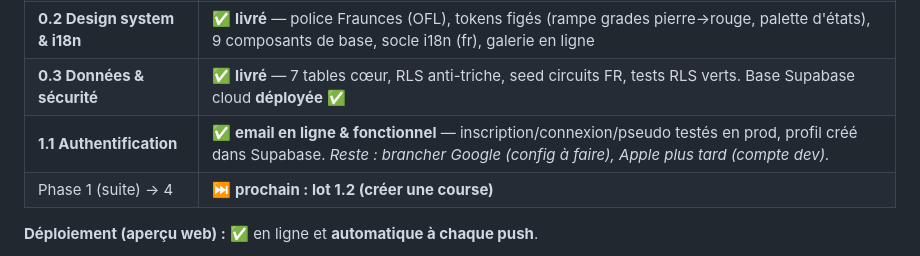
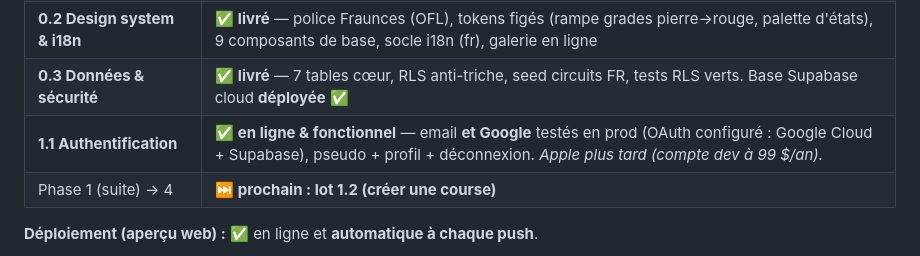
Before and after one commit to ppcrepin/kartme, a Markdown page: docs/roadmap.md, the part around the change. Rendered like a GitHub page.

Commit message:
Mark lot 1.1 complete: email + Google auth live
Co-Authored-By: Claude Opus 4.8 <noreply@anthropic.com>
Claude-Session: https://claude.ai/code/session_016NVAqxyhNZQzz2K6m4KC43

```diff
--- a/docs/roadmap.md
+++ b/docs/roadmap.md
@@ -20,7 +20,7 @@
 | **0.1 Init & CI** | ✅ **livré** — app Expo (4 onglets), TypeScript strict, ESLint, Jest (vert), Playwright câblé, CI GitHub Actions |
 | **0.2 Design system & i18n** | ✅ **livré** — police Fraunces (OFL), tokens figés (rampe grades pierre→rouge, palette d'états), 9 composants de base, socle i18n (fr), galerie en ligne |
 | **0.3 Données & sécurité** | ✅ **livré** — 7 tables cœur, RLS anti-triche, seed circuits FR, tests RLS verts. Base Supabase cloud **déployée** ✅ |
-| **1.1 Authentification** | ✅ **email en ligne & fonctionnel** — inscription/connexion/pseudo testés en prod, profil créé dans Supabase. *Reste : brancher Google (config à faire), Apple plus tard (compte dev).* |
+| **1.1 Authentification** | ✅ **en ligne & fonctionnel** — email **et Google** testés en prod (OAuth configuré : Google Cloud + Supabase), pseudo + profil + déconnexion. *Apple plus tard (compte dev à 99 $/an).* |
 | Phase 1 (suite) → 4 | ⏭️ **prochain : lot 1.2 (créer une course)** |
 
 **Déploiement (aperçu web) :** ✅ en ligne et **automatique à chaque push**.
```
